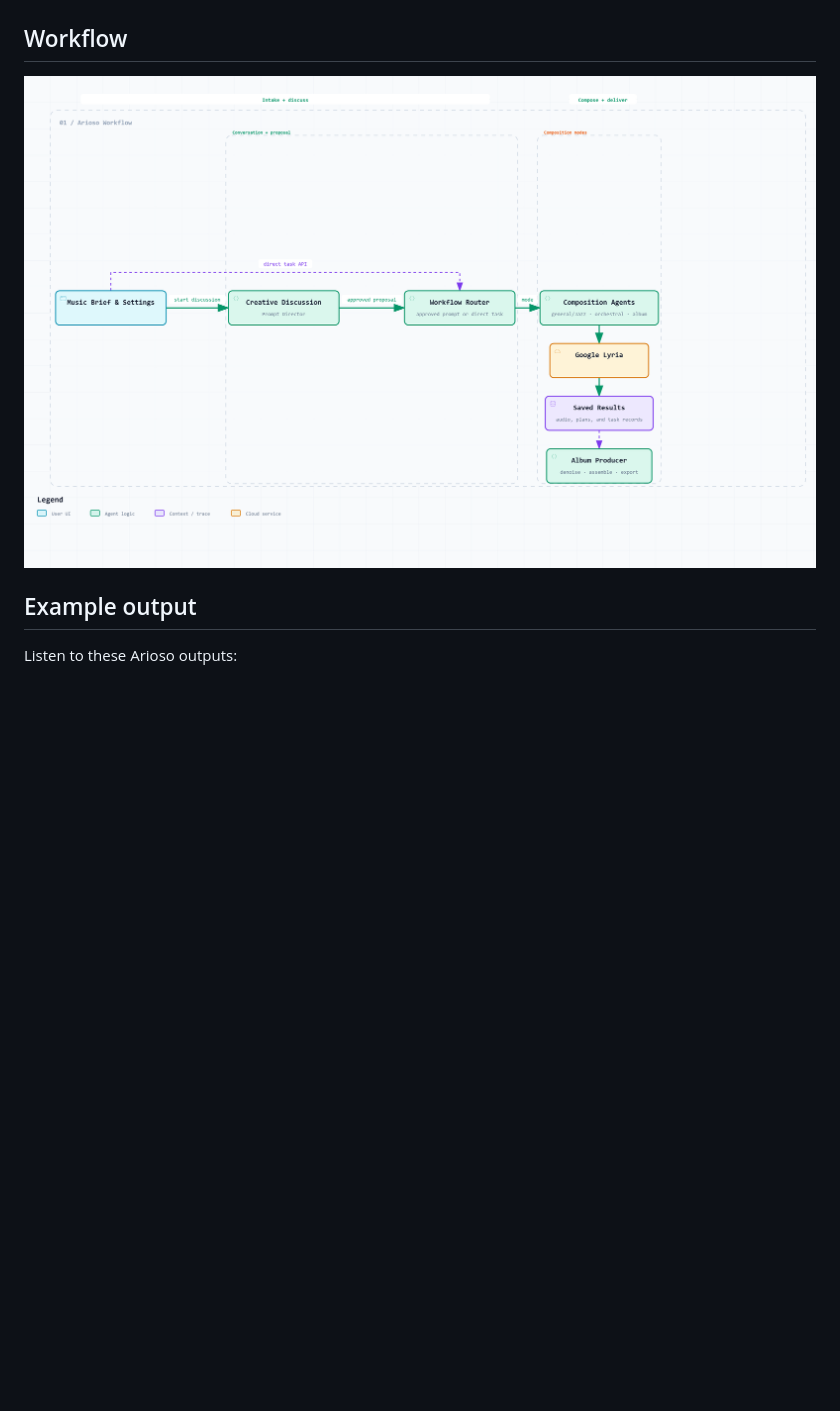
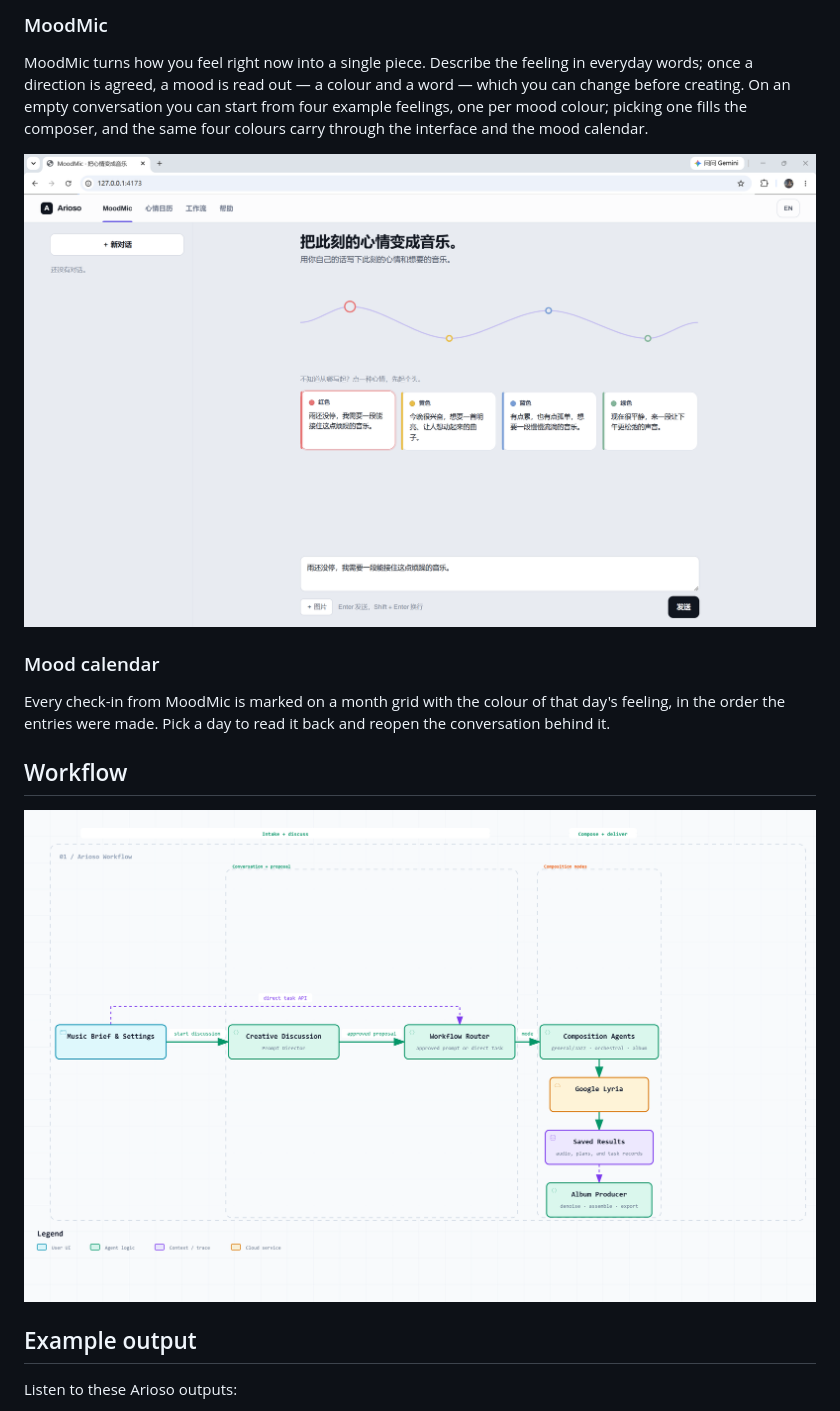
Before and after one commit to 666feiyu666/Arioso, a Markdown page: README.md, the part around the change printed below. GitHub-like rendering; pictures changed too: Assets/arioso-moodmic.png; blank space fills up the shorter version.

```diff
--- a/README.md
+++ b/README.md
@@ -29,7 +43,23 @@ composition.
+### MoodMic
+
+MoodMic turns how you feel right now into a single piece. Describe the feeling
+in everyday words; once a direction is agreed, a mood is read out — a colour
+and a word — which you can change before creating. On an empty conversation you
+can start from four example feelings, one per mood colour; picking one fills
+the composer, and the same four colours carry through the interface and the
+mood calendar.
+
+![MoodMic](Assets/arioso-moodmic.png)
+
+### Mood calendar
+
+Every check-in from MoodMic is marked on a month grid with the colour of that
+day's feeling, in the order the entries were made. Pick a day to read it back
+and reopen the conversation behind it.
 
 ## Workflow
 
-![Arioso current workflow](Assets/arioso-current-workflow.png)
+![Arioso agentic workflow](Assets/arioso-agentic-workflow.png)
 
 ## Example output
 
```
Also changed, not shown: other parts of README.md (+29 -15 lines), Assets/arioso-agentic-workflow.png (renamed from Assets/arioso-current-workflow.png), Assets/arioso-playlist.png (added), Assets/arioso-web-interface.png (deleted), Assets/arioso-workflow.png (added), 3 other files.
